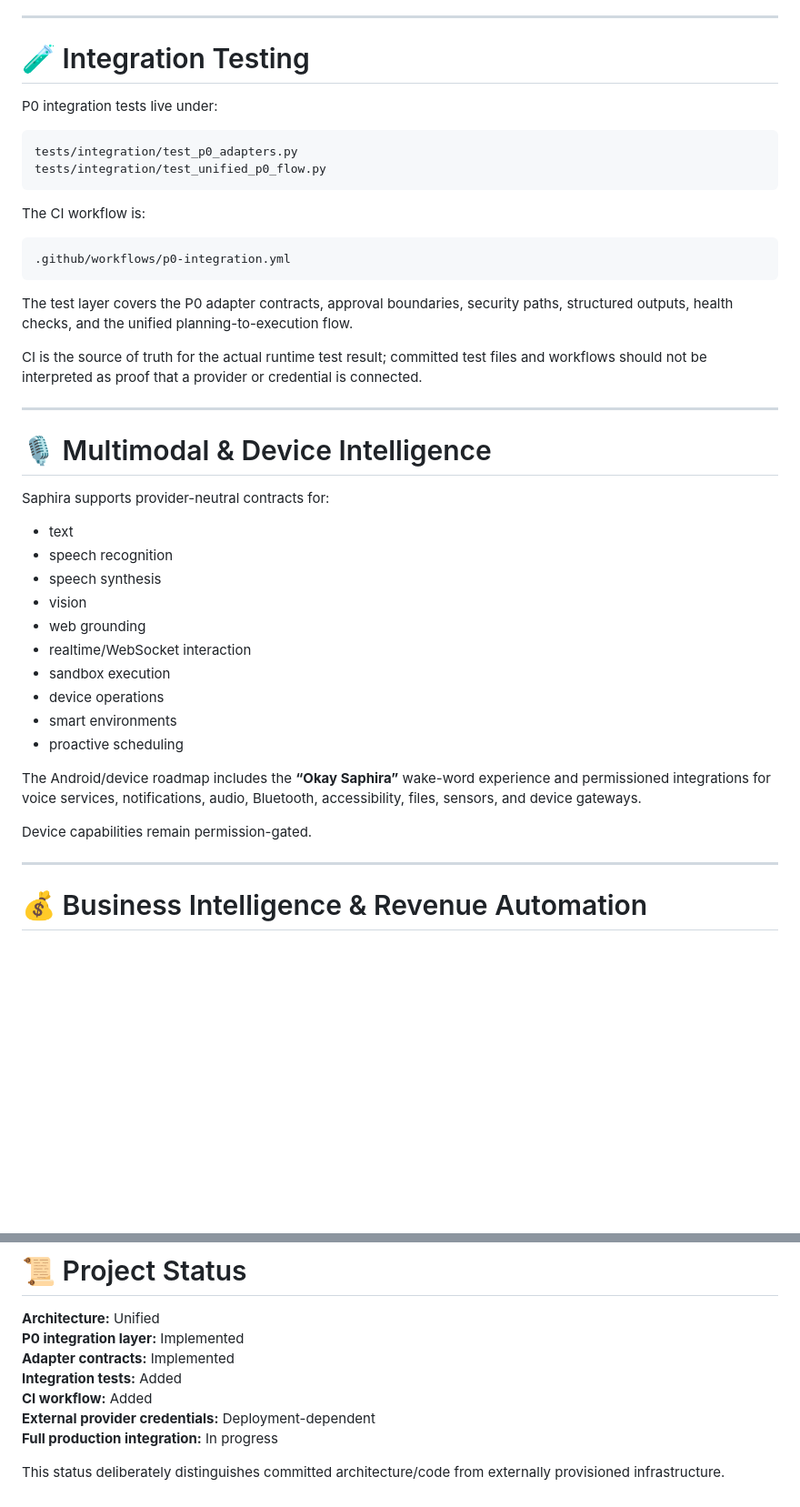
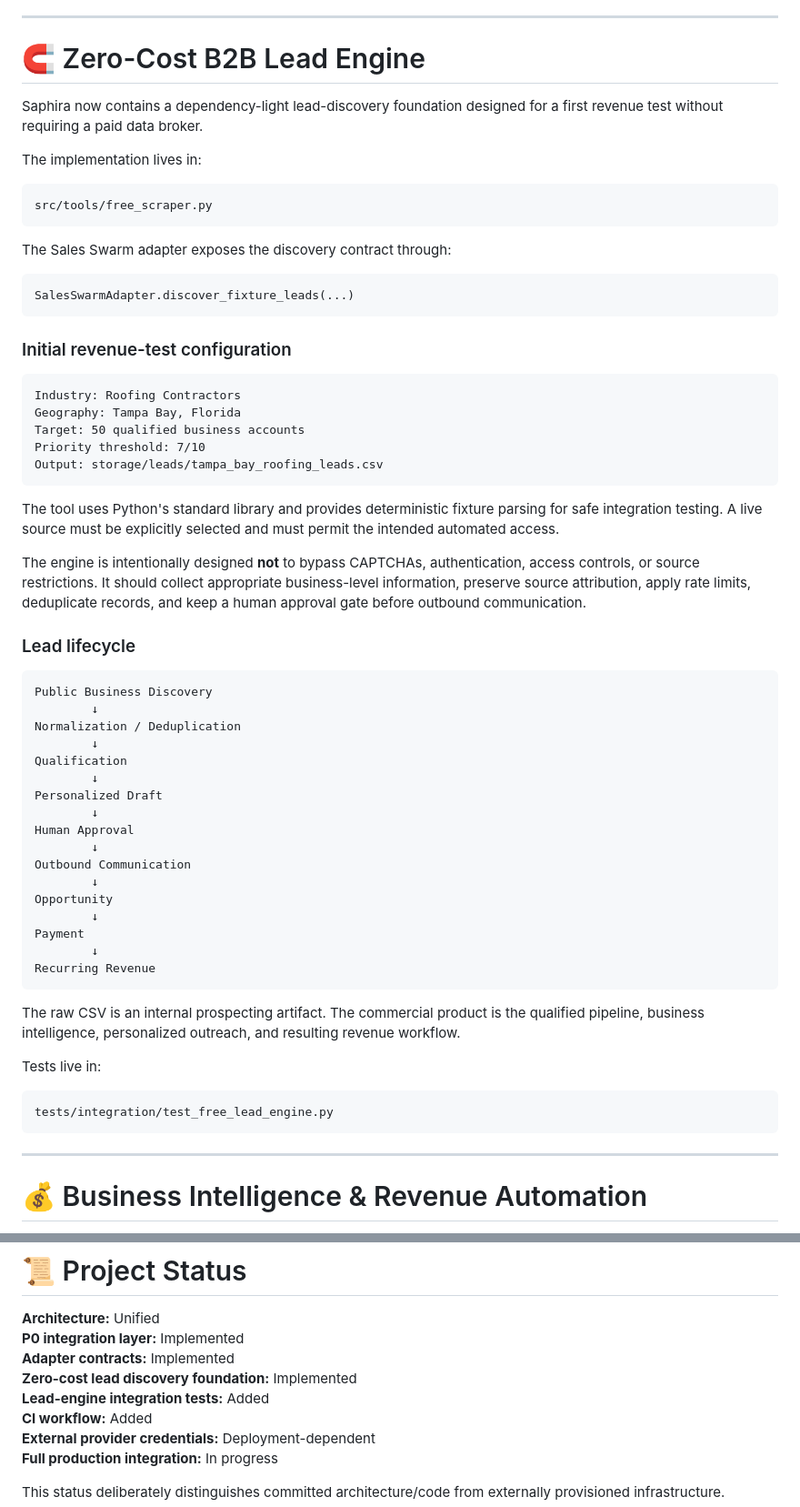
Before and after one commit to chichi-lyman/saphira-ai, a Markdown page: README.md, 2 parts joined by grey strips. Shown at 91% size. Drawn GitHub-style; blank space fills up the shorter version.

Commit message:
docs: document Saphira zero-cost lead engine

````diff
--- a/README.md
+++ b/README.md
@@ -211,45 +211,65 @@ Production requirements include:
 
 ---
 
-# 🧪 Integration Testing
+# 🧲 Zero-Cost B2B Lead Engine
 
-P0 integration tests live under:
+Saphira now contains a dependency-light lead-discovery foundation designed for a first revenue test without requiring a paid data broker.
+
+The implementation lives in:
 
 ```text
-tests/integration/test_p0_adapters.py
-tests/integration/test_unified_p0_flow.py
+src/tools/free_scraper.py
 ```
 
-The CI workflow is:
+The Sales Swarm adapter exposes the discovery contract through:
 
 ```text
-.github/workflows/p0-integration.yml
+SalesSwarmAdapter.discover_fixture_leads(...)
 ```
 
-The test layer covers the P0 adapter contracts, approval boundaries, security paths, structured outputs, health checks, and the unified planning-to-execution flow.
+### Initial revenue-test configuration
 
-CI is the source of truth for the actual runtime test result; committed test files and workflows should not be interpreted as proof that a provider or credential is connected.
+```text
+Industry: Roofing Contractors
+Geography: Tampa Bay, Florida
+Target: 50 qualified business accounts
+Priority threshold: 7/10
+Output: storage/leads/tampa_bay_roofing_leads.csv
+```
 
----
+The tool uses Python's standard library and provides deterministic fixture parsing for safe integration testing. A live source must be explicitly selected and must permit the intended automated access.
 
-# 🎙️ Multimodal & Device Intelligence
+The engine is intentionally designed **not** to bypass CAPTCHAs, authentication, access controls, or source restrictions. It should collect appropriate business-level information, preserve source attribution, apply rate limits, deduplicate records, and keep a human approval gate before outbound communication.
 
-Saphira supports provider-neutral contracts for:
+### Lead lifecycle
 
-- text
-- speech recognition
-- speech synthesis
-- vision
-- web grounding
-- realtime/WebSocket interaction
-- sandbox execution
-- device operations
-- smart environments
-- proactive scheduling
+```text
+Public Business Discovery
+        ↓
+Normalization / Deduplication
+        ↓
+Qualification
+        ↓
+Personalized Draft
+        ↓
+Human Approval
+        ↓
+Outbound Communication
+        ↓
+Opportunity
+        ↓
+Payment
+        ↓
+Recurring Revenue
+```
 
-The Android/device roadmap includes the **“Okay Saphira”** wake-word experience and permissioned integrations for voice services, notifications, audio, Bluetooth, accessibility, files, sensors, and device gateways.
+The raw CSV is an internal prospecting artifact. The commercial product is the qualified pipeline, business intelligence, personalized outreach, and resulting revenue workflow.
 
-Device capabilities remain permission-gated.
+Tests live in:
+
+```text
+tests/integration/test_free_lead_engine.py
+```
 
 ---
 
@@ -379,7 +442,8 @@ Saphira is the executive interface; specialized systems are the workforce.
 **Architecture:** Unified
 **P0 integration layer:** Implemented
 **Adapter contracts:** Implemented
-**Integration tests:** Added
+**Zero-cost lead discovery foundation:** Implemented
+**Lead-engine integration tests:** Added
 **CI workflow:** Added
 **External provider credentials:** Deployment-dependent
 **Full production integration:** In progress
````
Also changed, not shown: other parts of README.md (+43 -0 lines).
